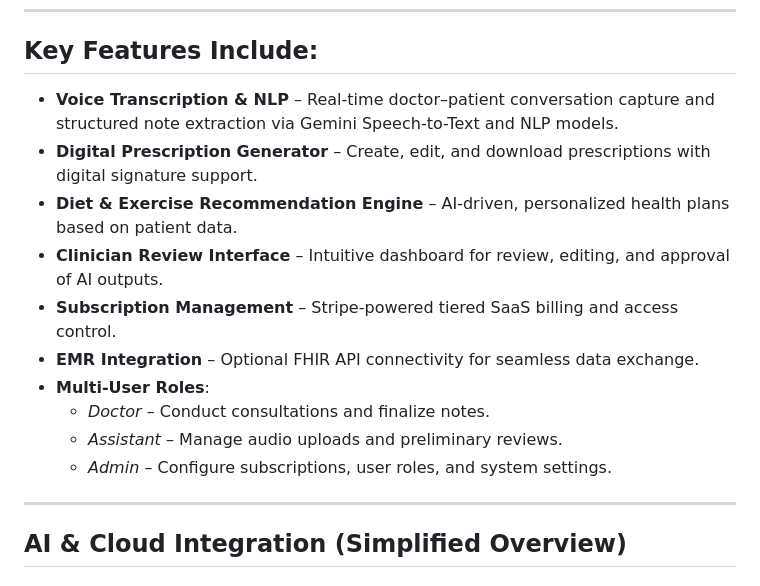
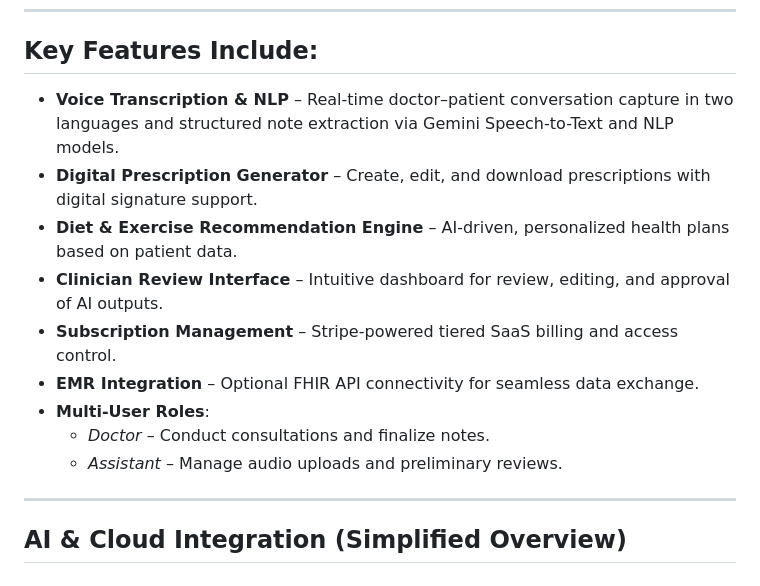
Before and after one commit to Niranjan1Praveen/MediScribe, a Markdown page: README.md, the part around the change printed below. Rendered like a GitHub page.

```diff
--- a/README.md
+++ b/README.md
@@ -35,7 +36,7 @@ MediScribe is a modular SaaS platform designed to **streamline clinical workflow
 
 ## Key Features Include:
 
-- **Voice Transcription & NLP** – Real-time doctor–patient conversation capture and structured note extraction via Gemini Speech-to-Text and NLP models.
+- **Voice Transcription & NLP** – Real-time doctor–patient conversation capture in two languages and structured note extraction via Gemini Speech-to-Text and NLP models.
 - **Digital Prescription Generator** – Create, edit, and download prescriptions with digital signature support.
 - **Diet & Exercise Recommendation Engine** – AI-driven, personalized health plans based on patient data.
 - **Clinician Review Interface** – Intuitive dashboard for review, editing, and approval of AI outputs.
@@ -44,7 +45,6 @@ MediScribe is a modular SaaS platform designed to **streamline clinical workflow
 - **Multi-User Roles**:
   - *Doctor* – Conduct consultations and finalize notes.
   - *Assistant* – Manage audio uploads and preliminary reviews.
-  - *Admin* – Configure subscriptions, user roles, and system settings.
 
 ---
 
```
Also changed, not shown: other parts of README.md (+5 -12 lines), designs/fitnessGenerator.png (added), 3 other files.
